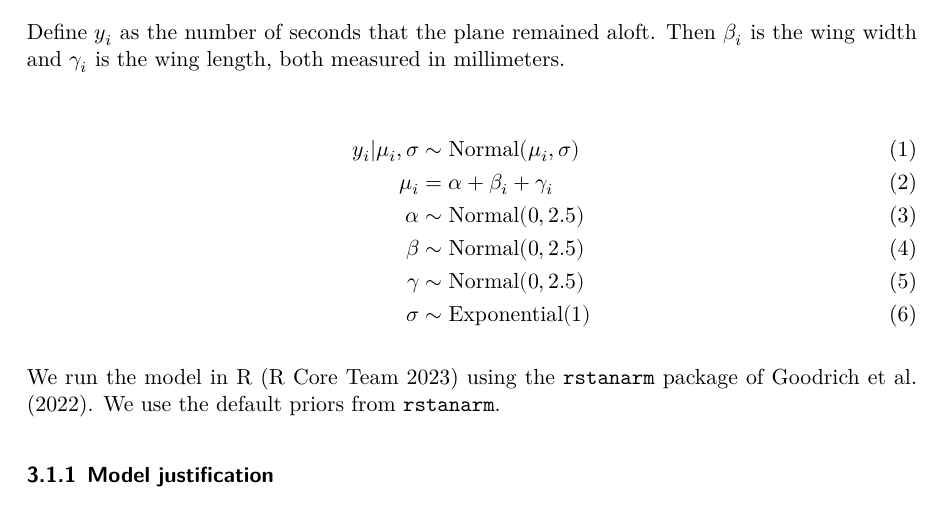
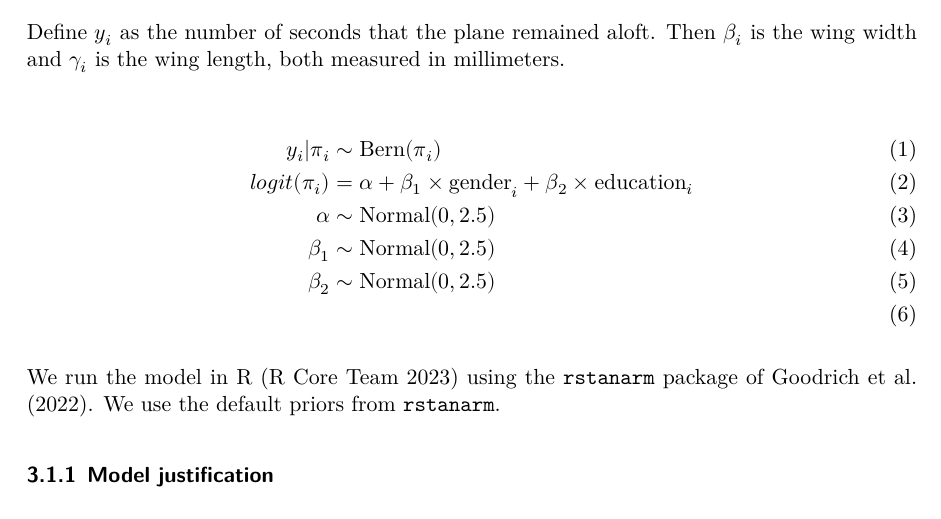
Before and after one commit to Rahul-Uoft/election, a Quarto document (paper/paper.qmd): part of page 3 of 6, cut so that both start at the same text. The pictures show the output file paper/paper.pdf that the author committed with the source.

Commit message:
Edited model in paper

```diff
--- a/paper/paper.qmd
+++ b/paper/paper.qmd
@@ -98,12 +98,11 @@ Here we briefly describe the Bayesian analysis model used to investigate... Back
 Define $y_i$ as the number of seconds that the plane remained aloft. Then $\beta_i$ is the wing width and $\gamma_i$ is the wing length, both measured in millimeters.
 
 \begin{align}
-y_i|\mu_i, \sigma &\sim \mbox{Normal}(\mu_i, \sigma) \\
-\mu_i &= \alpha + \beta_i + \gamma_i\\
+y_i|\pi_i &\sim \mbox{Bern}(\pi_i) \\
+logit(\pi_i) &= \alpha + \beta_1 \times \mbox{gender}_i + \beta_2 \times \mbox{education}_i\\
 \alpha &\sim \mbox{Normal}(0, 2.5) \\
-\beta &\sim \mbox{Normal}(0, 2.5) \\
-\gamma &\sim \mbox{Normal}(0, 2.5) \\
-\sigma &\sim \mbox{Exponential}(1)
+\beta_1 &\sim \mbox{Normal}(0, 2.5) \\
+\beta_2 &\sim \mbox{Normal}(0, 2.5) \\
 \end{align}
 
 We run the model in R [@citeR] using the `rstanarm` package of @rstanarm. We use the default priors from `rstanarm`.
```
Also changed, not shown: paper/paper.pdf.
